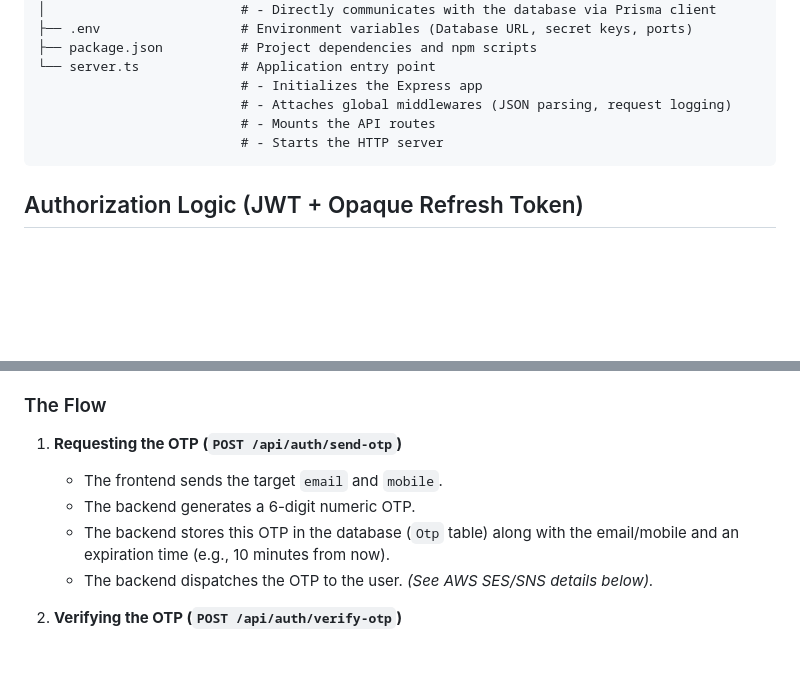
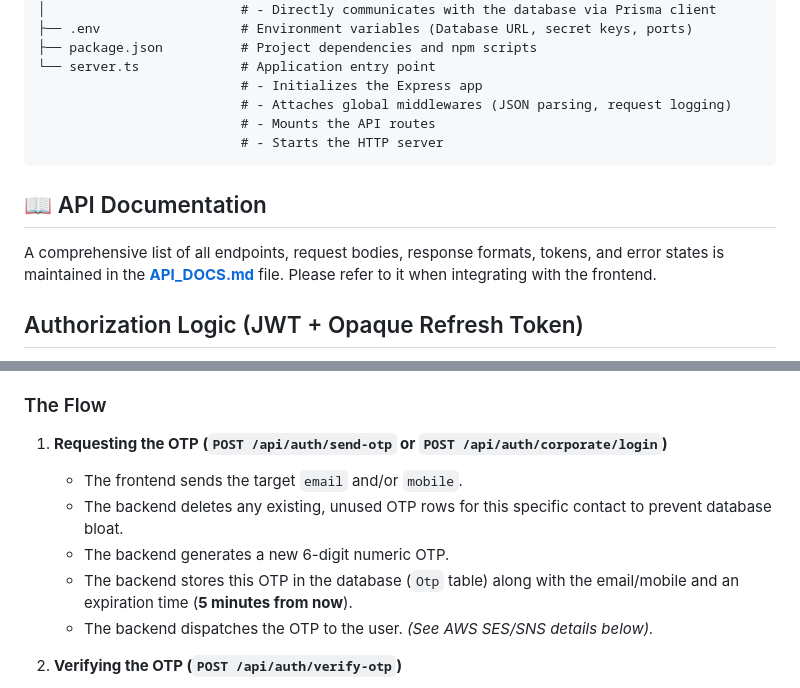
Before and after one commit to phanidharguttikonda0/Paatam, a Markdown page: README.md, 2 parts joined by grey strips. Drawn GitHub-style; blank space fills up the shorter version.

````diff
--- a/README.md
+++ b/README.md
@@ -63,6 +63,10 @@ paatam_backend/
                           # - Starts the HTTP server
 ```
 
+## 📖 API Documentation
+
+A comprehensive list of all endpoints, request bodies, response formats, tokens, and error states is maintained in the **[API_DOCS.md](./API_DOCS.md)** file. Please refer to it when integrating with the frontend.
+
 ## Authorization Logic (JWT + Opaque Refresh Token)
 
 This application uses a highly secure **Dual-Token Architecture** to handle authentication and authorization. It utilizes a short-lived **JWT Access Token** paired with a long-lived **Opaque Refresh Token**.
@@ -108,10 +112,11 @@ Yes, but we make stealing it exceptionally difficult by using **`httpOnly` cooki
 Before creating a new Corporate entity or adding a new Corporate Admin, the system requires cryptographically verifying the user's email and mobile number. This is done using a decoupled "Verification Token" strategy.
 
 ### The Flow
-1. **Requesting the OTP (`POST /api/auth/send-otp`)**
-   - The frontend sends the target `email` and `mobile`.
-   - The backend generates a 6-digit numeric OTP.
-   - The backend stores this OTP in the database (`Otp` table) along with the email/mobile and an expiration time (e.g., 10 minutes from now).
+1. **Requesting the OTP (`POST /api/auth/send-otp` or `POST /api/auth/corporate/login`)**
+   - The frontend sends the target `email` and/or `mobile`.
+   - The backend deletes any existing, unused OTP rows for this specific contact to prevent database bloat.
+   - The backend generates a new 6-digit numeric OTP.
+   - The backend stores this OTP in the database (`Otp` table) along with the email/mobile and an expiration time (**5 minutes from now**).
    - The backend dispatches the OTP to the user. *(See AWS SES/SNS details below).*
 
 2. **Verifying the OTP (`POST /api/auth/verify-otp`)**
````
Also changed, not shown: API_DOCS.md (added, +216 -0 lines).
